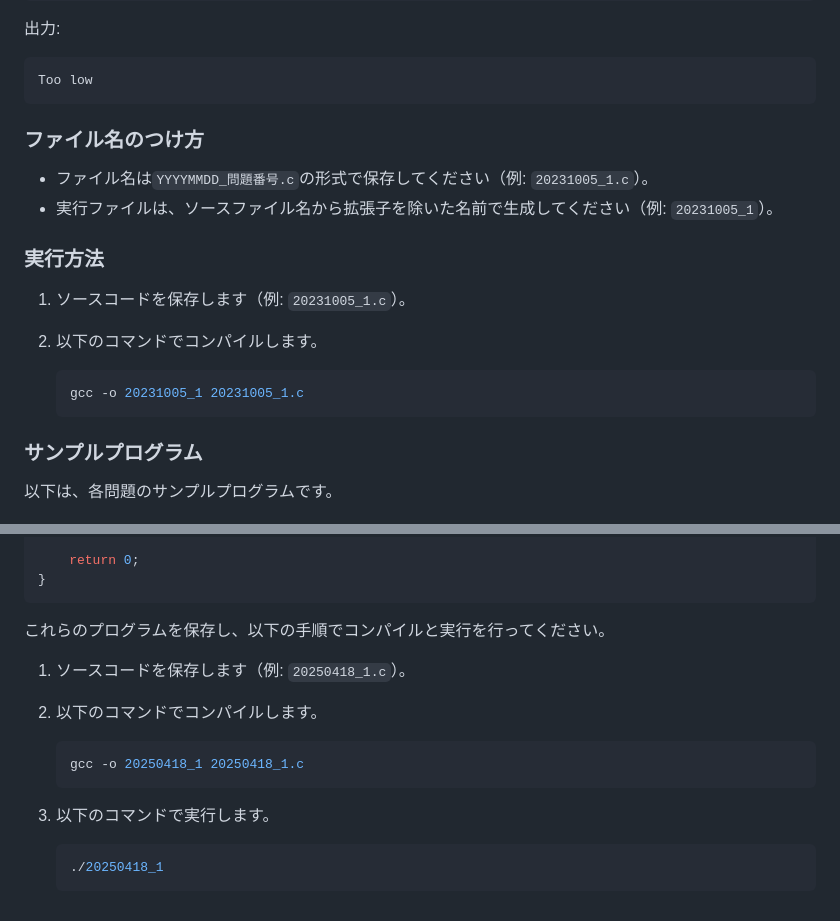
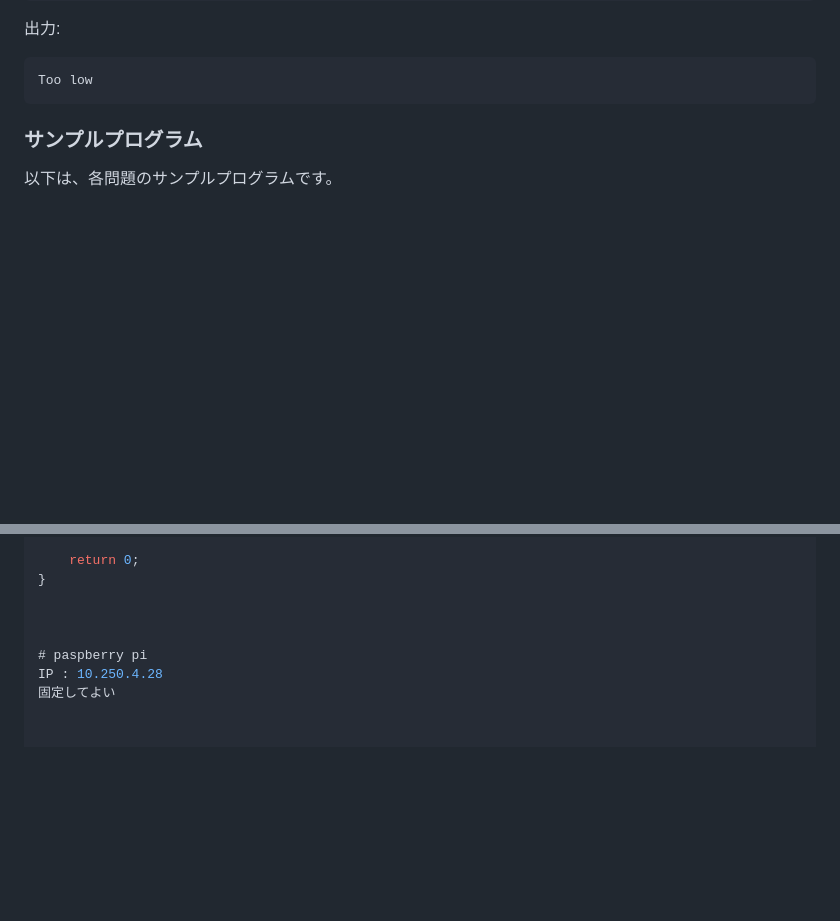
Before and after one commit to nngaoka/c-programming, a Markdown page: README.md, 2 parts joined by grey strips. Rendered like a GitHub page; blank space fills up the shorter version.

````diff
--- a/README.md
+++ b/README.md
@@ -374,20 +554,6 @@ Odd
 ```
 Too low
 ```
-
-### ファイル名のつけ方
-
-- ファイル名は`YYYYMMDD_問題番号.c`の形式で保存してください（例: `20231005_1.c`）。
-- 実行ファイルは、ソースファイル名から拡張子を除いた名前で生成してください（例: `20231005_1`）。
-
-### 実行方法
-
-1. ソースコードを保存します（例: `20231005_1.c`）。
-2. 以下のコマンドでコンパイルします。
-
-    ```bash
-    gcc -o 20231005_1 20231005_1.c
-    ```
 
 ### サンプルプログラム
 
@@ -518,19 +684,9 @@ int main() {
 
     return 0;
 }
-```
 
-これらのプログラムを保存し、以下の手順でコンパイルと実行を行ってください。
 
-1. ソースコードを保存します（例: `20250418_1.c`）。
-2. 以下のコマンドでコンパイルします。
 
-    ```bash
-    gcc -o 20250418_1 20250418_1.c
-    ```
-
-3. 以下のコマンドで実行します。
-
-    ```bash
-    ./20250418_1
-    ```
+# paspberry pi
+IP : 10.250.4.28
+固定してよい
````
Also changed, not shown: other parts of README.md (+186 -6 lines).
